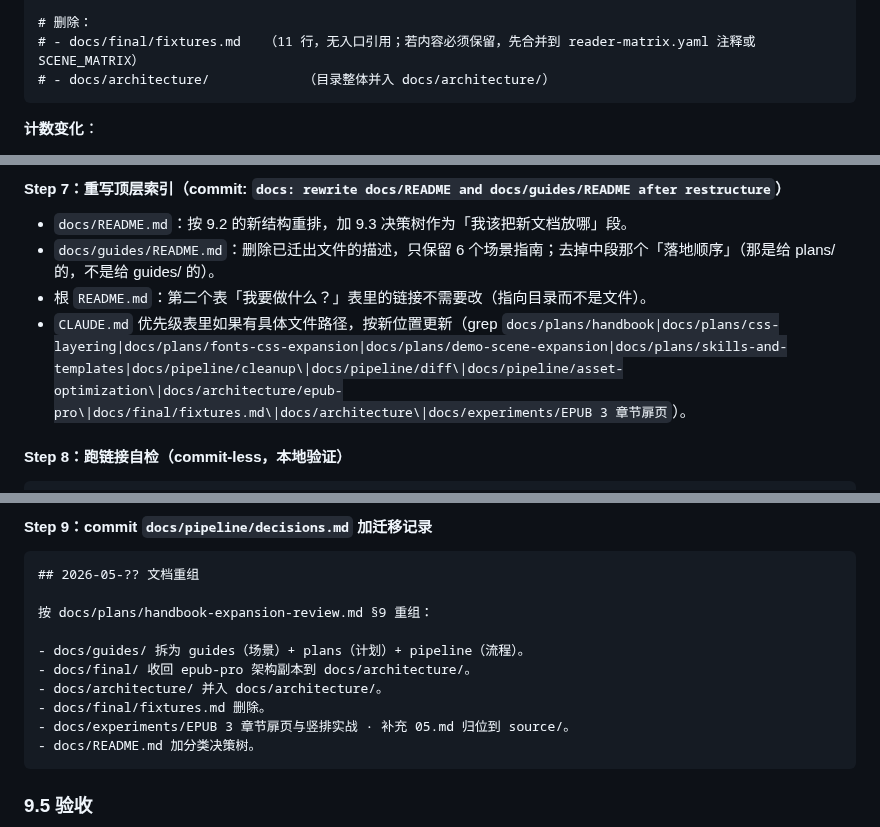
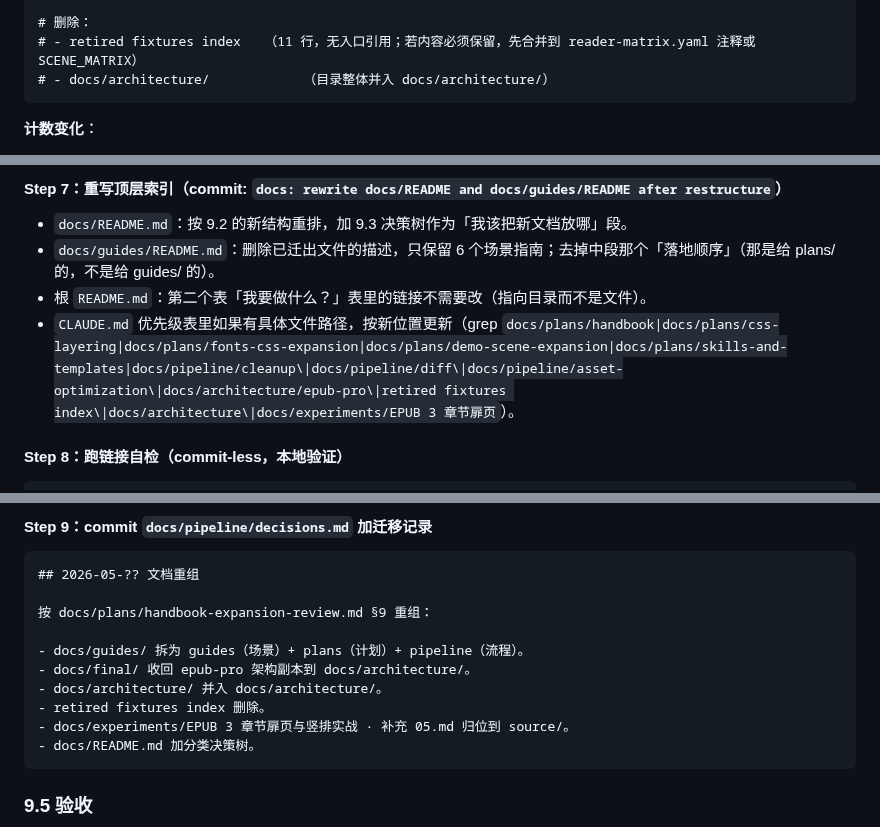
Before and after one commit to liyafly/epub-handbook, a Markdown page: docs/plans/handbook-expansion-review.md, 3 parts joined by grey strips. Drawn GitHub-style.

````diff
--- a/docs/plans/handbook-expansion-review.md
+++ b/docs/plans/handbook-expansion-review.md
@@ -647,7 +647,7 @@ docs/
     └── review-codex-modify-files-to-execute-in-order-20260525.md
 
 # 删除：
-# - docs/final/fixtures.md   （11 行，无入口引用；若内容必须保留，先合并到 reader-matrix.yaml 注释或 SCENE_MATRIX）
+# - retired fixtures index   （11 行，无入口引用；若内容必须保留，先合并到 reader-matrix.yaml 注释或 SCENE_MATRIX）
 # - docs/architecture/            （目录整体并入 docs/architecture/）
 ```
 
@@ -865,7 +865,7 @@ git mv "docs/experiments/EPUB 3 章节扉页与竖排实战 · 补充 05.md" "do
 - `docs/README.md`：按 9.2 的新结构重排，加 9.3 决策树作为「我该把新文档放哪」段。
 - `docs/guides/README.md`：删除已迁出文件的描述，只保留 6 个场景指南；去掉中段那个「落地顺序」（那是给 plans/ 的，不是给 guides/ 的）。
 - 根 `README.md`：第二个表「我要做什么？」表里的链接不需要改（指向目录而不是文件）。
-- `CLAUDE.md` 优先级表里如果有具体文件路径，按新位置更新（grep `docs/plans/handbook|docs/plans/css-layering|docs/plans/fonts-css-expansion|docs/plans/demo-scene-expansion|docs/plans/skills-and-templates|docs/pipeline/cleanup\|docs/pipeline/diff\|docs/pipeline/asset-optimization\|docs/architecture/epub-pro\|docs/final/fixtures.md\|docs/architecture\|docs/experiments/EPUB 3 章节扉页`）。
+- `CLAUDE.md` 优先级表里如果有具体文件路径，按新位置更新（grep `docs/plans/handbook|docs/plans/css-layering|docs/plans/fonts-css-expansion|docs/plans/demo-scene-expansion|docs/plans/skills-and-templates|docs/pipeline/cleanup\|docs/pipeline/diff\|docs/pipeline/asset-optimization\|docs/architecture/epub-pro\|retired fixtures index\|docs/architecture\|docs/experiments/EPUB 3 章节扉页`）。
 
 #### Step 8：跑链接自检（commit-less，本地验证）
 
@@ -898,7 +898,7 @@ PY
 - docs/guides/ 拆为 guides（场景）+ plans（计划）+ pipeline（流程）。
 - docs/final/ 收回 epub-pro 架构副本到 docs/architecture/。
 - docs/architecture/ 并入 docs/architecture/。
-- docs/final/fixtures.md 删除。
+- retired fixtures index 删除。
 - docs/experiments/EPUB 3 章节扉页与竖排实战 · 补充 05.md 归位到 source/。
 - docs/README.md 加分类决策树。
 ```
````
Also changed, not shown: other parts of docs/plans/handbook-expansion-review.md (+7 -7 lines), docs/final/fixtures.md (deleted, +0 -11 lines).
